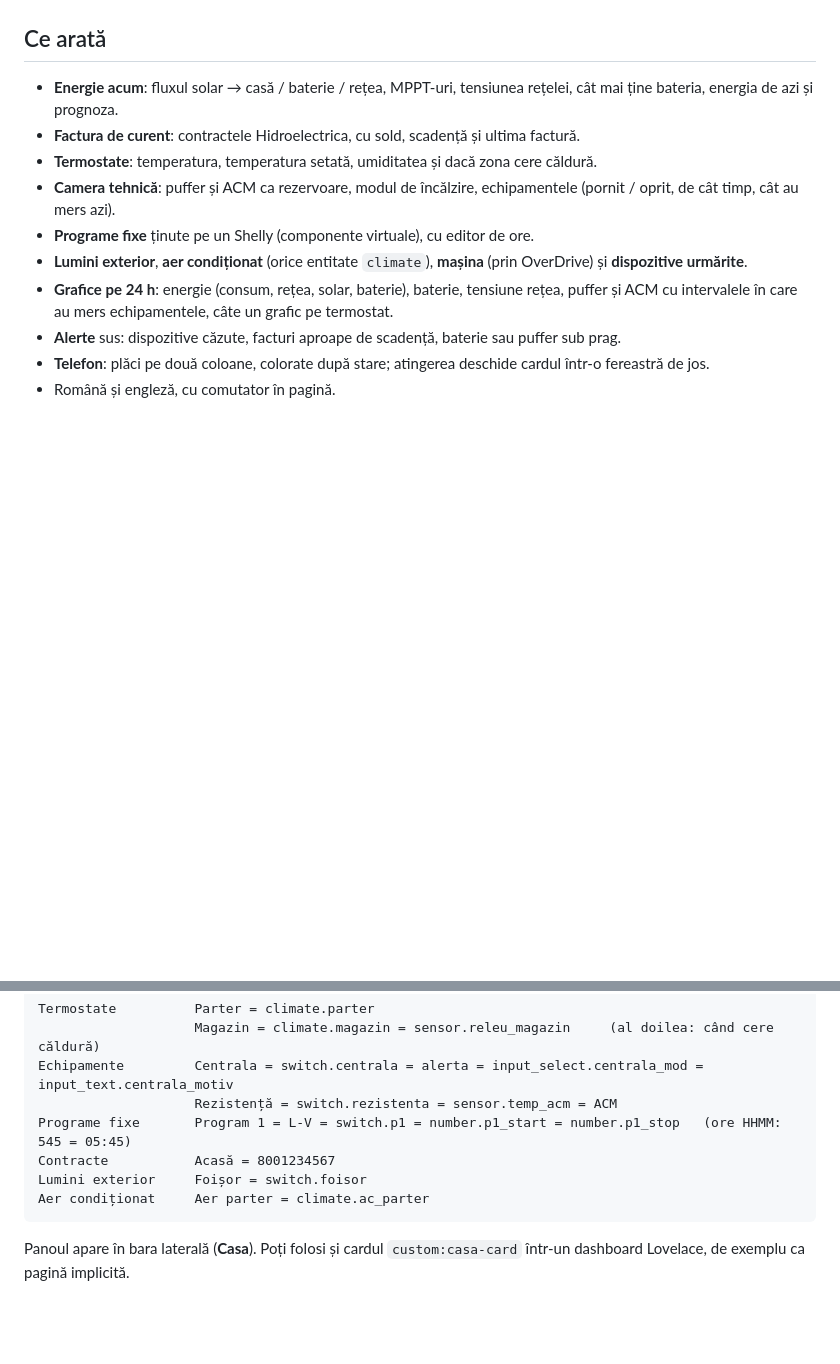
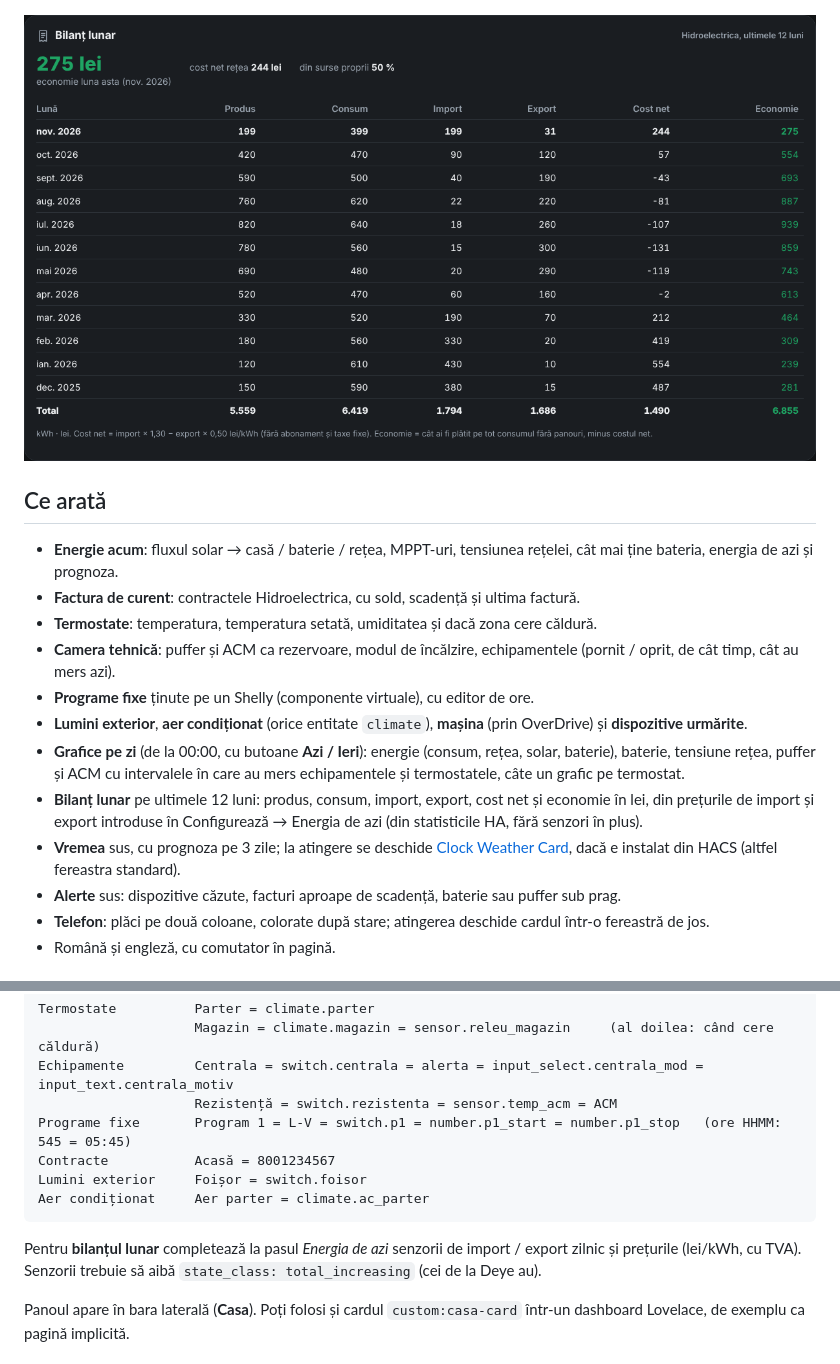
Before and after one commit to Bdamian2301/casa-dashboard, a Markdown page: README.md, 2 parts joined by grey strips. Drawn GitHub-style; pictures changed too: docs/balance.png (added); blank space fills up the shorter version.

````diff
--- a/README.md
+++ b/README.md
@@ -12,6 +12,8 @@ Un panou de casă pentru Home Assistant, gândit pentru PC și pentru telefon: e
 
 ![Grafice](docs/charts.png)
 
+![Bilanț lunar](docs/balance.png)
+
 ## Ce arată
 
 - **Energie acum**: fluxul solar → casă / baterie / rețea, MPPT-uri, tensiunea rețelei, cât mai ține bateria, energia de azi și prognoza.
@@ -20,7 +22,9 @@ Un panou de casă pentru Home Assistant, gândit pentru PC și pentru telefon: e
 - **Camera tehnică**: puffer și ACM ca rezervoare, modul de încălzire, echipamentele (pornit / oprit, de cât timp, cât au mers azi).
 - **Programe fixe** ținute pe un Shelly (componente virtuale), cu editor de ore.
 - **Lumini exterior**, **aer condiționat** (orice entitate `climate`), **mașina** (prin OverDrive) și **dispozitive urmărite**.
-- **Grafice pe 24 h**: energie (consum, rețea, solar, baterie), baterie, tensiune rețea, puffer și ACM cu intervalele în care au mers echipamentele, câte un grafic pe termostat.
+- **Grafice pe zi** (de la 00:00, cu butoane **Azi / Ieri**): energie (consum, rețea, solar, baterie), baterie, tensiune rețea, puffer și ACM cu intervalele în care au mers echipamentele și termostatele, câte un grafic pe termostat.
+- **Bilanț lunar** pe ultimele 12 luni: produs, consum, import, export, cost net și economie în lei, din prețurile de import și export introduse în Configurează → Energia de azi (din statisticile HA, fără senzori în plus).
+- **Vremea** sus, cu prognoza pe 3 zile; la atingere se deschide [Clock Weather Card](https://github.com/pkissling/clock-weather-card), dacă e instalat din HACS (altfel fereastra standard).
 - **Alerte** sus: dispozitive căzute, facturi aproape de scadență, baterie sau puffer sub prag.
 - **Telefon**: plăci pe două coloane, colorate după stare; atingerea deschide cardul într-o fereastră de jos.
 - Română și engleză, cu comutator în pagină.
@@ -53,6 +57,8 @@ Lumini exterior     Foișor = switch.foisor
 Aer condiționat     Aer parter = climate.ac_parter
 ```
 
+Pentru **bilanțul lunar** completează la pasul *Energia de azi* senzorii de import / export zilnic și prețurile (lei/kWh, cu TVA). Senzorii trebuie să aibă `state_class: total_increasing` (cei de la Deye au).
+
 Panoul apare în bara laterală (**Casa**). Poți folosi și cardul `custom:casa-card` într-un dashboard Lovelace, de exemplu ca pagină implicită.
 
 ### Integrări pe care le folosește (opțional)
````
Also changed, not shown: other parts of README.md (+2 -2 lines), docs/charts.png, docs/phone-sheet.png, docs/phone-tiles.png, 9 other files.
